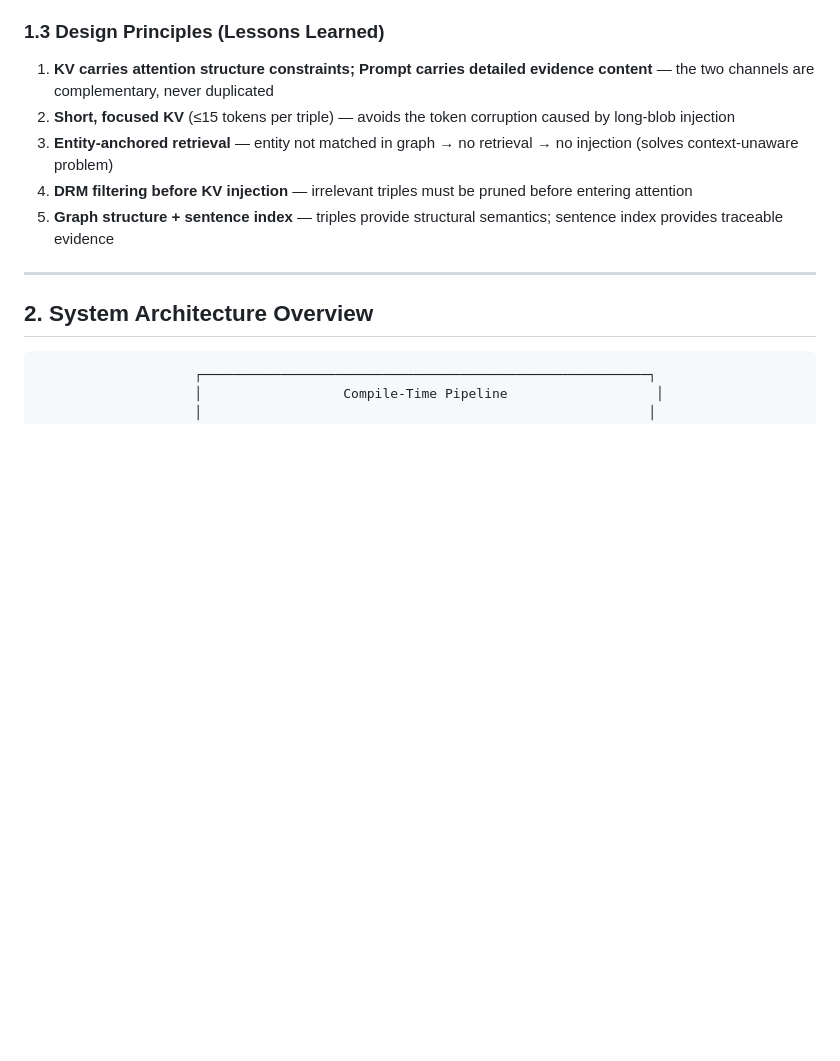
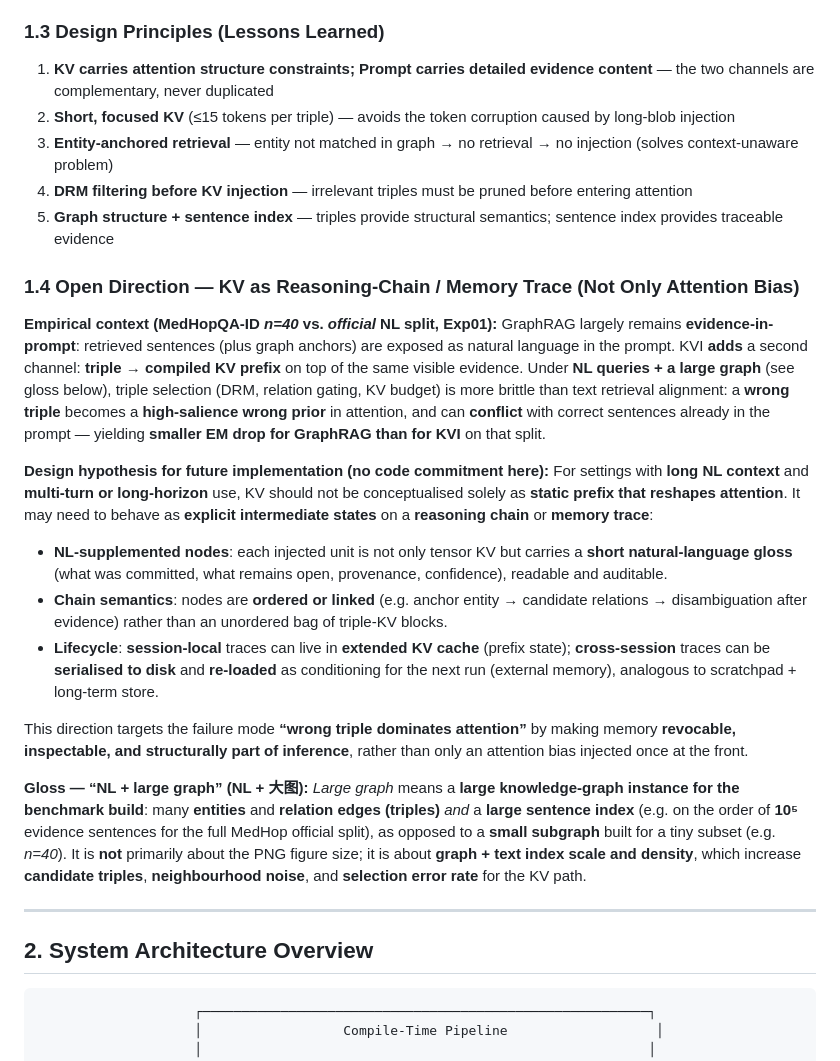
Before and after one commit to jubin75/KVI, a Markdown page: docs/01_Article.md, the part around the change. Rendered like a GitHub page; blank space fills up the shorter version.

Commit message:
增加memory的修改方案

```diff
--- a/docs/01_Article.md
+++ b/docs/01_Article.md
@@ -39,6 +39,20 @@ prompt window.
 3. **Entity-anchored retrieval** — entity not matched in graph → no retrieval → no injection (solves context-unaware problem)
 4. **DRM filtering before KV injection** — irrelevant triples must be pruned before entering attention
 5. **Graph structure + sentence index** — triples provide structural semantics; sentence index provides traceable evidence
+
+### 1.4 Open Direction — KV as Reasoning-Chain / Memory Trace (Not Only Attention Bias)
+
+**Empirical context (MedHopQA-ID *n=40* vs. *official* NL split, Exp01):** GraphRAG largely remains **evidence-in-prompt**: retrieved sentences (plus graph anchors) are exposed as natural language in the prompt. KVI **adds** a second channel: **triple → compiled KV prefix** on top of the same visible evidence. Under **NL queries + a large graph** (see gloss below), triple selection (DRM, relation gating, KV budget) is more brittle than text retrieval alignment: a **wrong triple** becomes a **high-salience wrong prior** in attention, and can **conflict** with correct sentences already in the prompt — yielding **smaller EM drop for GraphRAG than for KVI** on that split.
+
+**Design hypothesis for future implementation (no code commitment here):** For settings with **long NL context** and **multi-turn or long-horizon** use, KV should not be conceptualised solely as **static prefix that reshapes attention**. It may need to behave as **explicit intermediate states** on a **reasoning chain** or **memory trace**:
+
+- **NL-supplemented nodes**: each injected unit is not only tensor KV but carries a **short natural-language gloss** (what was committed, what remains open, provenance, confidence), readable and auditable.
+- **Chain semantics**: nodes are **ordered or linked** (e.g. anchor entity → candidate relations → disambiguation after evidence) rather than an unordered bag of triple-KV blocks.
+- **Lifecycle**: **session-local** traces can live in **extended KV cache** (prefix state); **cross-session** traces can be **serialised to disk** and **re-loaded** as conditioning for the next run (external memory), analogous to scratchpad + long-term store.
+
+This direction targets the failure mode **“wrong triple dominates attention”** by making memory **revocable, inspectable, and structurally part of inference**, rather than only an attention bias injected once at the front.
+
+**Gloss — “NL + large graph” (NL + 大图):** *Large graph* means a **large knowledge-graph instance for the benchmark build**: many **entities** and **relation edges (triples)** *and* a **large sentence index** (e.g. on the order of **10⁵** evidence sentences for the full MedHop official split), as opposed to a **small subgraph** built for a tiny subset (e.g. *n=40*). It is **not** primarily about the PNG figure size; it is about **graph + text index scale and density**, which increase **candidate triples**, **neighbourhood noise**, and **selection error rate** for the KV path.
 
 ---
 
```
